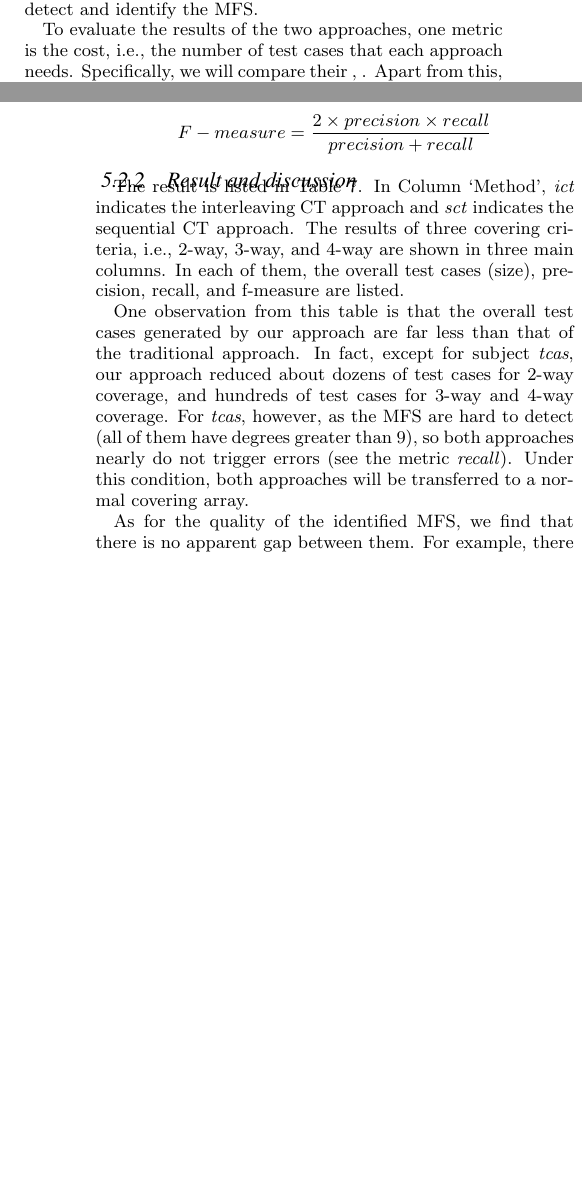
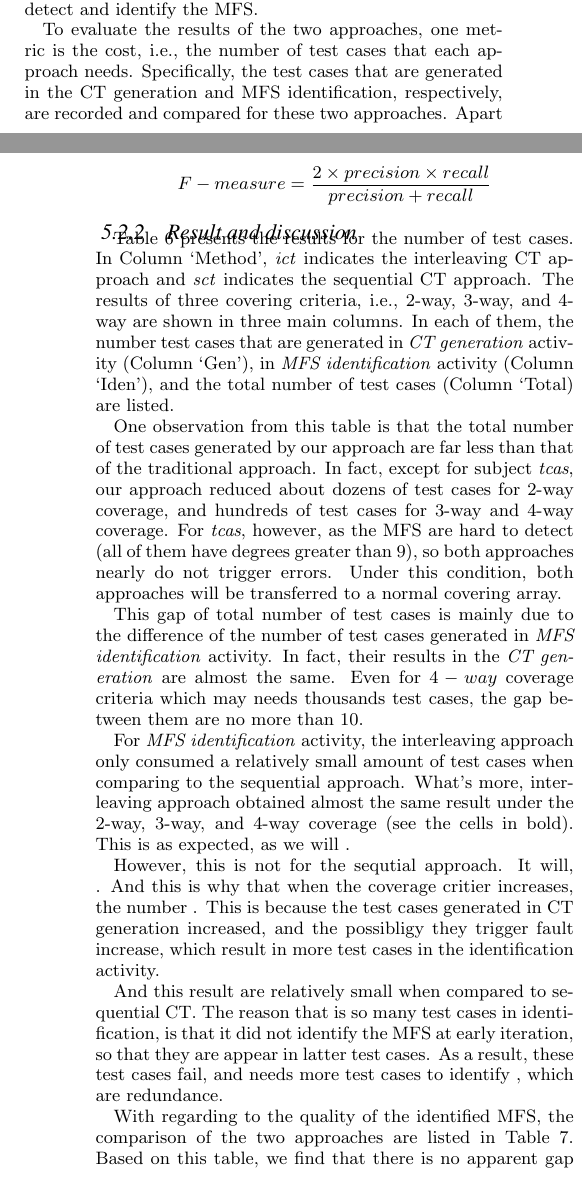
Before and after one commit to niuxintao/error-driven-array, a LaTeX paper (ErrorLocatingDrivenArray.tex): two parts of the columns of pages 7 and 8 of 11 before the commit and two parts of the columns of pages 7 and 8 of 12 after it, joined at a grey line, cut so that both start at the same text, the shorter picture padded with empty space. Compiled offline with pdfLaTeX.

Commit message:
5.10.1.22

```diff
--- a/ErrorLocatingDrivenArray.tex
+++ b/ErrorLocatingDrivenArray.tex
@@ -645,7 +645,7 @@ For each software except \emph{tcas}, a test case is determined to be passing if
 In this experiment, we focus on three coverage criteria, i.e., 2-way , 3-way and 4-way, respectively. It is known that the generated test cases vary for different runs of AETG algorithm. So to avoid the biases of randomness, we conduct each experiment 30 times and then evaluate the results.  In other word, for each subject software, we will repeatedly execute traditional approach and our approach 30 times to detect and identify the MFS.
 % For each %run of the experiment, we respectively set the coverage criteria, 2-way, 3-way and 4-way.
 
-To evaluate the results of the two approaches, one metric is the cost, i.e., the number of test cases that each approach needs. Specifically, we will compare their , .   Apart from this, another important metric is the quality of their identified MFS. For this, we used standard metrics: \emph{precision} and \emph{recall}, which are defined as follows:
+To evaluate the results of the two approaches, one metric is the cost, i.e., the number of test cases that each approach needs. Specifically, the test cases that are generated in the CT generation and MFS identification, respectively, are recorded and compared for these two approaches.  Apart from this, another important metric is the quality of their identified MFS. For this, we used standard metrics: \emph{precision} and \emph{recall}, which are defined as follows:
 
 $$precision =  \frac{\#the\ num\ of\ correctly\ identified\  MFS}{\#the\ num\ of\ all\ the\ identified\ schemas}$$
 and
@@ -670,8 +670,17 @@ $$F-measure = \frac{2 \times precision \times recall}{precision + recall}$$
 
 
 \subsubsection{Result and discussion}
+Table \ref{cm_elda_fglt_test} presents the results for the number of test cases. In Column `Method', \emph{ict} indicates the interleaving CT approach and \emph{sct} indicates the sequential CT approach. The results of three covering criteria, i.e., 2-way, 3-way, and 4-way are shown in three main columns. In each of them, the number test cases that are generated in \emph{CT generation} activity (Column `Gen'), in \emph{MFS identification} activity (Column `Iden'), and the total number of test cases (Column `Total) are listed.
 
-The result is listed in Table \ref{cm_elda_fglt}. In Column `Method', \emph{ict} indicates the interleaving CT approach and \emph{sct} indicates the sequential CT approach. The results of three covering criteria, i.e., 2-way, 3-way, and 4-way are shown in three main columns. In each of them, the overall test cases (size), precision, recall, and f-measure are listed.
+One observation from this table is that the total number of test cases generated by our approach are far less than that of the traditional approach. In fact, except for subject \emph{tcas}, our approach reduced about dozens of test cases for 2-way coverage, and hundreds of test cases for 3-way and 4-way coverage. For \emph{tcas}, however, as the MFS are hard to detect (all of them have degrees greater than 9), so both approaches nearly do not trigger errors. Under this condition, both approaches will be transferred to a normal covering array.
+
+This gap of total number of test cases is mainly due to the difference of the number of test cases generated in \emph{MFS identification} activity. In fact, their results in the \emph{CT generation} are almost the same. Even for $4-way$ coverage criteria which may needs thousands test cases, the gap between them are no more than 10.
+
+For \emph{MFS identification} activity, the interleaving approach only consumed a relatively small amount of test cases when comparing to the sequential approach. What's more, interleaving approach obtained almost the same result under the 2-way, 3-way, and 4-way coverage (see the cells in bold). This is as expected, as we will .
+
+However, this is not for the sequtial approach. It will, . And this is why that when the coverage critier increases, the number . This is because the test cases generated in CT generation increased, and the possibligy they trigger fault increase, which result in more test cases in the identification activity.
+
+And this result are relatively small when compared to sequential CT.  The reason that is so many test cases in identification, is that it did not identify the MFS at early iteration, so that they are appear in latter test cases. As a result, these test cases fail, and needs more test cases to identify , which are redundance.
 
 % Please add the following required packages to your document preamble:
 % \usepackage{multirow}
@@ -701,3 +711,6 @@ Tcas                      & ict                     & 109.03   & 0      & 109.03
+With regarding to the quality of the identified MFS, the comparison of the two approaches are listed in Table \ref{cm_elda_fglt}. Based on this table, we find that there is no apparent gap between them. For example, there are 9 cases under which our approach performed better than traditional one (marked in bold). But among these cases, the maximal gap are  0.27 (2-way for Tomcat), and the average gap are around 0.1, which is trivial.
+% In each of them, the overall test cases (size), precision, recall, and f-measure are listed.
+
 \begin{table*}[htbp]
 \center
 \caption{Comparison of the quality of the identified MFS}
@@ -720,9 +733,9 @@ Tcas                     & ict                    & 0       & 0      & 0
 \end{tabular}
 \end{table*}
 
-One observation from this table is that the overall test cases generated by our approach are far less than that of the traditional approach. In fact, except for subject \emph{tcas}, our approach reduced about dozens of test cases for 2-way coverage, and hundreds of test cases for 3-way and 4-way coverage. For \emph{tcas}, however, as the MFS are hard to detect (all of them have degrees greater than 9), so both approaches nearly do not trigger errors (see the metric \emph{recall}). Under this condition, both approaches will be transferred to a normal covering array.
 
-As for the quality of the identified MFS, we find that there is no apparent gap between them. For example, there are 9 cases under which our approach performed better than traditional one (marked in bold). But among these cases, the maximal gap are  0.27 (2-way for Tomcat), and the average gap are around 0.1, which is trivial.
+
+%As for the quality of the identified MFS,
  %the better ones for the f-measure of our approach are marked in bold, form which we can learn that
 
 The reason of the similarity between the quality of these two approaches is that both of them have advantages and disadvantages. Specifically, our approach can reduce the impacts when a test case contain multiple MFS. Our previous study showed that multiple MFS in a test case can reduce the accuracy of the MFS identifying algorithms \cite{niu2013identifying}. As a result, our approach can improve the quality of the identified schemas. But as a side-effect, if the schemas identified at the early iteration of our approach are not correct, they will significantly impact the following iteration. This is because we will compute the coverage and  forbidden schemas based on previous identified MFS.  It was the other way around for the traditional approach. It suffers when a test case contain multiple MFS, but correspondingly, previous identified MFS has little influence on the traditional approach.
```
Also changed, not shown: ErrorLocatingDrivenArray.pdf, ErrorLocatingDrivenArray.tex (11 more changed lines), 4 other files.
